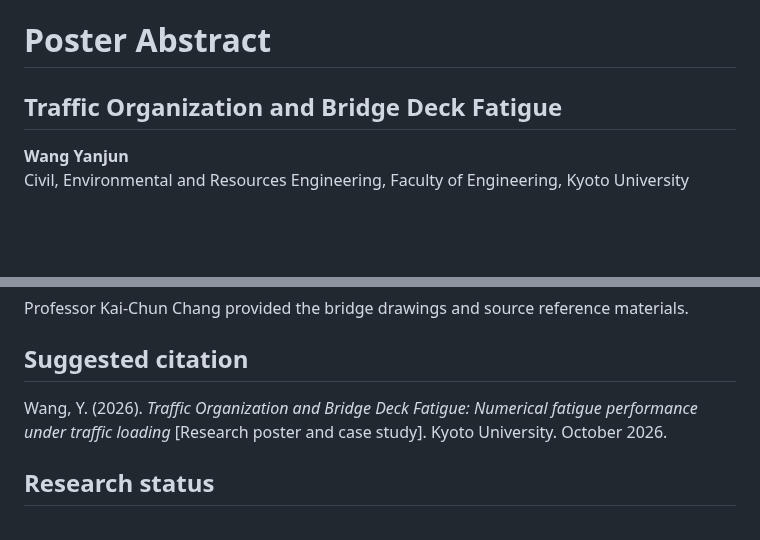
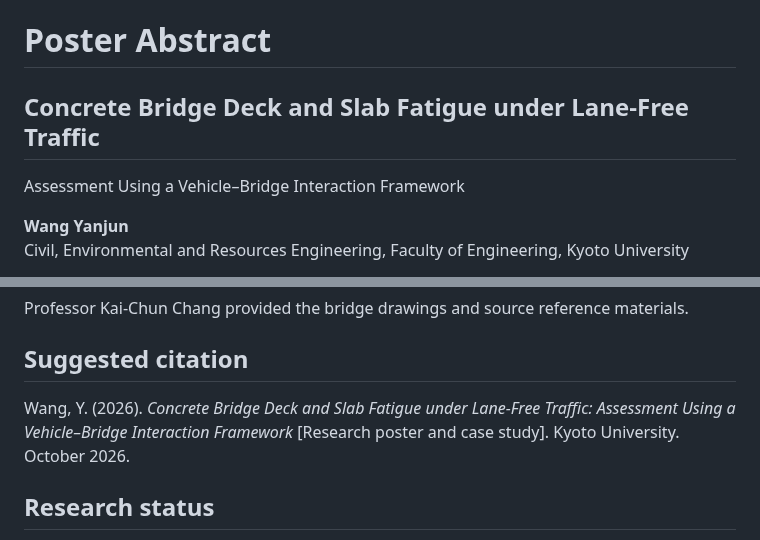
Before and after one commit to AkaiSora1337/vbi-research-case-study, a Markdown page: docs/poster-abstract.md, 2 parts joined by grey strips. Drawn GitHub-style; blank space fills up the shorter version.

```diff
--- a/docs/poster-abstract.md
+++ b/docs/poster-abstract.md
@@ -1,6 +1,8 @@
 # Poster Abstract
 
-## Traffic Organization and Bridge Deck Fatigue
+## Concrete Bridge Deck and Slab Fatigue under Lane-Free Traffic
+
+Assessment Using a Vehicle–Bridge Interaction Framework
 
 **Wang Yanjun**
 Civil, Environmental and Resources Engineering, Faculty of Engineering, Kyoto University
@@ -13,7 +15,7 @@ Professor Kai-Chun Chang provided the bridge drawings and source reference mater
 
 ## Suggested citation
 
-Wang, Y. (2026). *Traffic Organization and Bridge Deck Fatigue: Numerical fatigue performance under traffic loading* [Research poster and case study]. Kyoto University. October 2026.
+Wang, Y. (2026). *Concrete Bridge Deck and Slab Fatigue under Lane-Free Traffic: Assessment Using a Vehicle–Bridge Interaction Framework* [Research poster and case study]. Kyoto University. October 2026.
 
 ## Research status
 
```
Also changed, not shown: README.md (+1 -1 lines), poster/README.md (+3 -1 lines), poster/preview.png, 2 other files.
